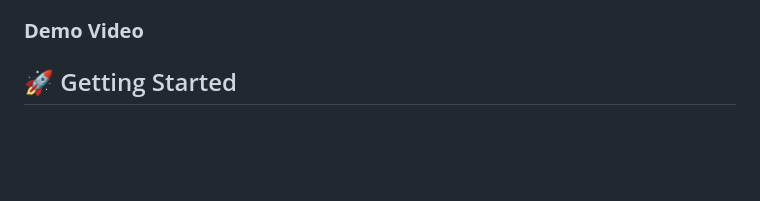
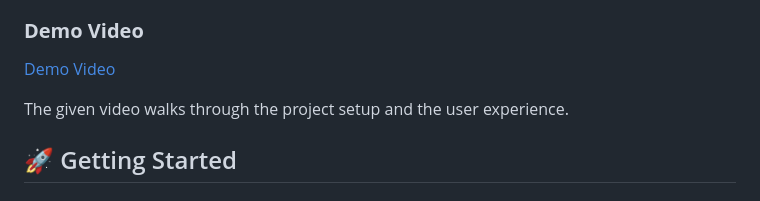
Before and after one commit to deeshka/pockethelp, a Markdown page: README.md, the part around the change. Rendered like a GitHub page; blank space fills up the shorter version.

Commit message:
Add demo video link and description
Added a demo video link and description to README.

```diff
--- a/README.md
+++ b/README.md
@@ -4,6 +4,9 @@ A fully functional web-based platform developed with Calude to support teachers'
 
 ### **Demo Video**
 
+[Demo Video](https://www.loom.com/share/d3e69b8a56e946d7969c41ae25fb1c29)
+
+The given video walks through the project setup and the user experience.
 
 ## 🚀 Getting Started
 
```
